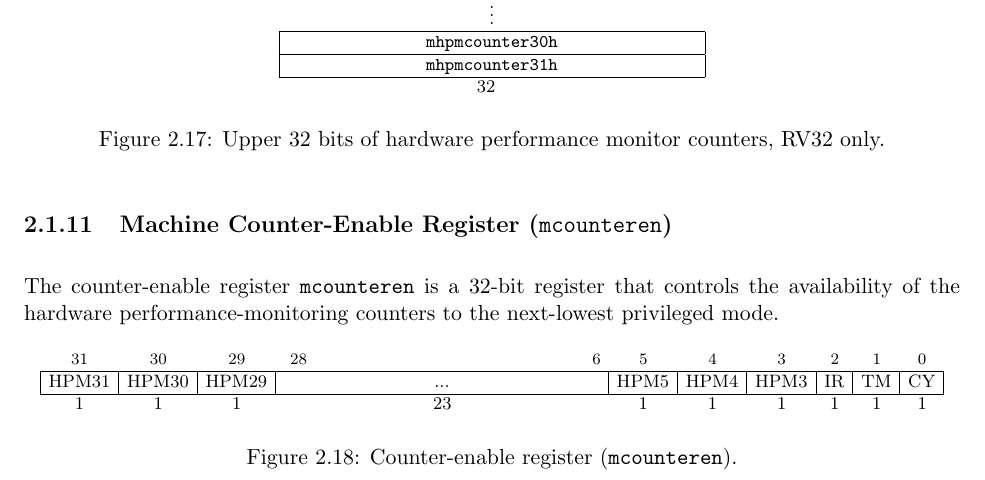
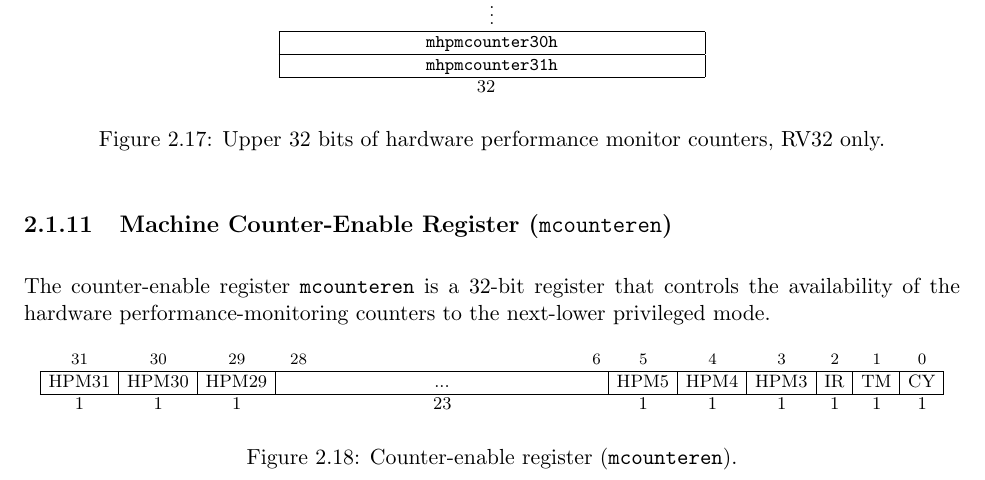
Before and after one commit to riscv/riscv-isa-manual, a LaTeX thesis (src/riscv-privileged.tex, which reads src/machine.tex): part of page 47 of 149, cut so that both start at the same text. Compiled offline with pdfLaTeX.

Commit message:
M-mode's next implemented privilege mode should be "next-lower" instead of "next-lowest" mode.
From the content, the mcounteren controls the availability to the next implemented privilege mode (S-mode if implemented, otherwise U-mode).  The "next-lowest" does not match the concept, and the "next-lower" makes more sense, as shown below.
=============================================
Implemented modes |  MSU   |  MU
     next-lowest  | S-mode | M-mode
     next-lower   | S-mode | U-mode
=============================================

```diff
--- a/src/machine.tex
+++ b/src/machine.tex
@@ -1773,7 +1773,7 @@ counter, and writes change only bits 63--32.
 
 The counter-enable register {\tt mcounteren} is a 32-bit register that
 controls the availability of the hardware performance-monitoring counters to
-the next-lowest privileged mode.
+the next-lower privileged mode.
 
 \begin{figure*}[h!]
 {\footnotesize
```
